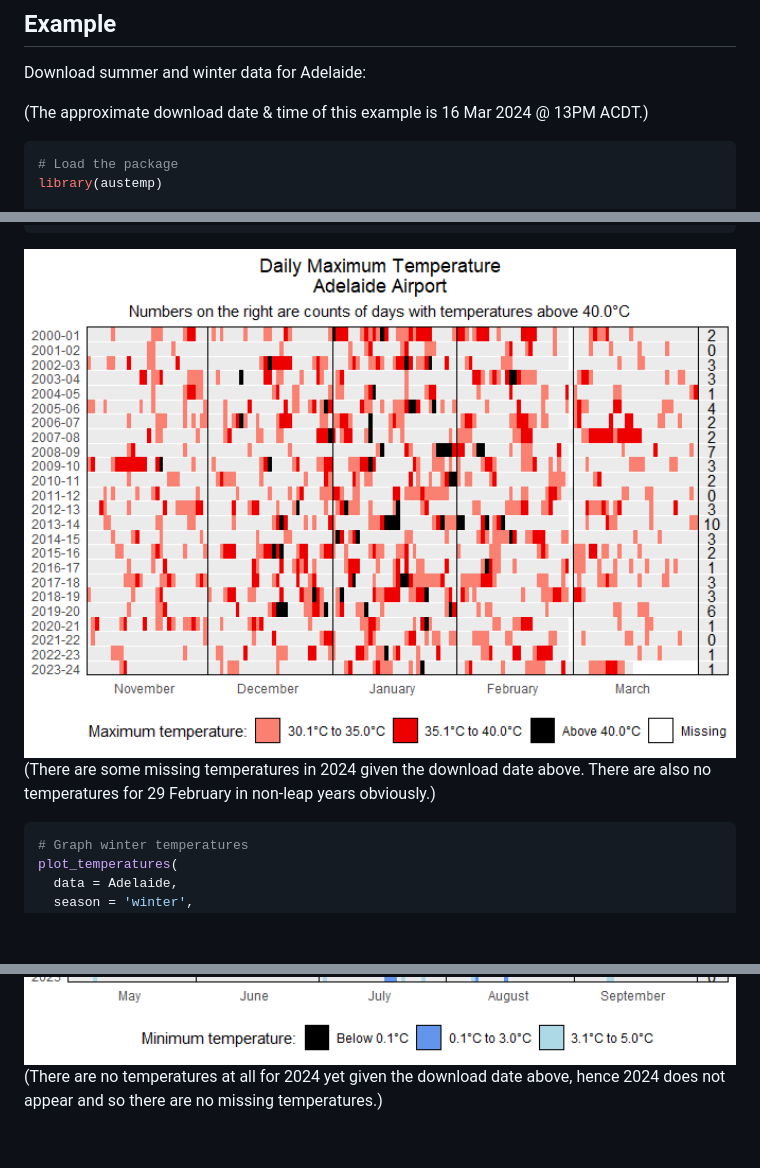
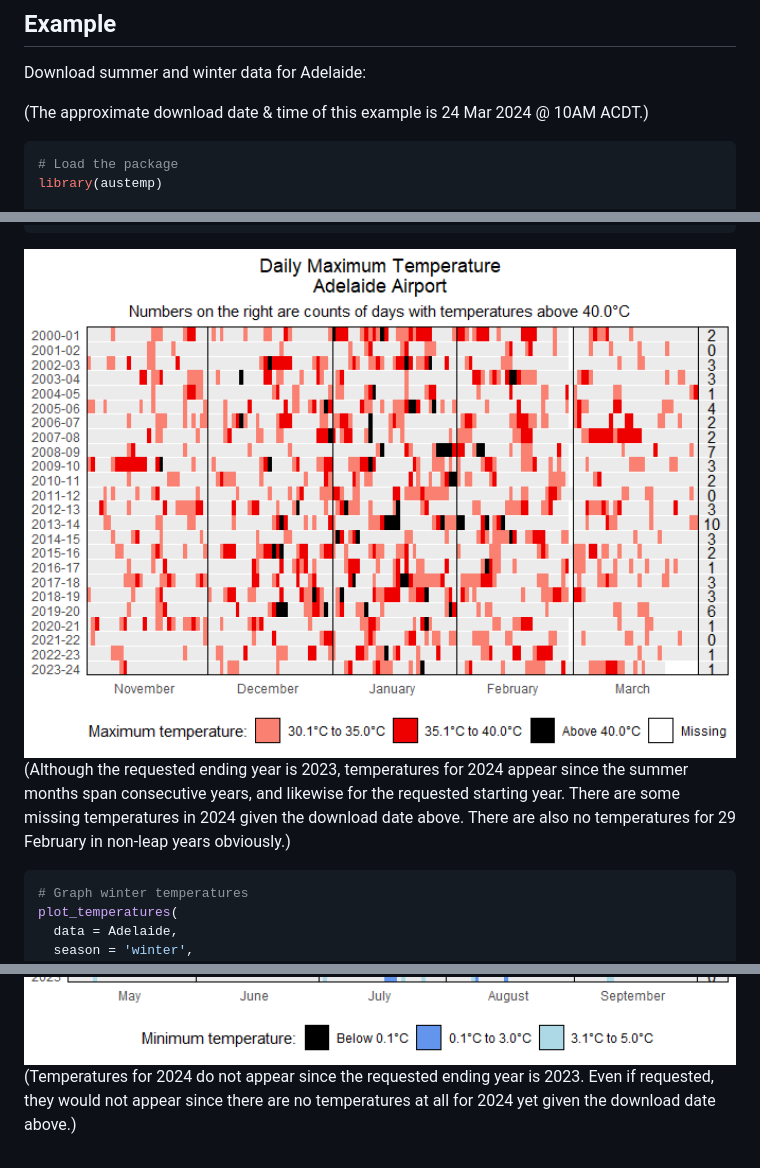
Before and after one commit to a-s-russo/austemp, a Markdown page: README.md, 3 parts joined by grey strips. Drawn GitHub-style; pictures changed too: man/figures/README-example-plot-summer-1.png; blank space fills up the shorter version.

````diff
--- a/README.md
+++ b/README.md
@@ -48,8 +48,8 @@ devtools::install_github("a-s-russo/austemp")
 
 Download summer and winter data for Adelaide:
 
-(The approximate download date & time of this example is 16 Mar 2024 @
-13PM ACDT.)
+(The approximate download date & time of this example is 24 Mar 2024 @
+10AM ACDT.)
 
 ``` r
 # Load the package
@@ -90,9 +90,11 @@ plot_temperatures(
 
 <img src="man/figures/README-example-plot-summer-1.png" width="100%" height="100%" style="display: block; margin: auto;" />
 
-(There are some missing temperatures in 2024 given the download date
-above. There are also no temperatures for 29 February in non-leap years
-obviously.)
+(Although the requested ending year is 2023, temperatures for 2024
+appear since the summer months span consecutive years, and likewise for
+the requested starting year. There are some missing temperatures in 2024
+given the download date above. There are also no temperatures for 29
+February in non-leap years obviously.)
 
 ``` r
 # Graph winter temperatures
@@ -108,6 +110,6 @@ plot_temperatures(
 
 <img src="man/figures/README-example-plot-winter-1.png" width="100%" height="100%" style="display: block; margin: auto;" />
 
-(There are no temperatures at all for 2024 yet given the download date
-above, hence 2024 does not appear and so there are no missing
-temperatures.)
+(Temperatures for 2024 do not appear since the requested ending year is
+2023. Even if requested, they would not appear since there are no
+temperatures at all for 2024 yet given the download date above.)
````
Also changed, not shown: 18 other files.
